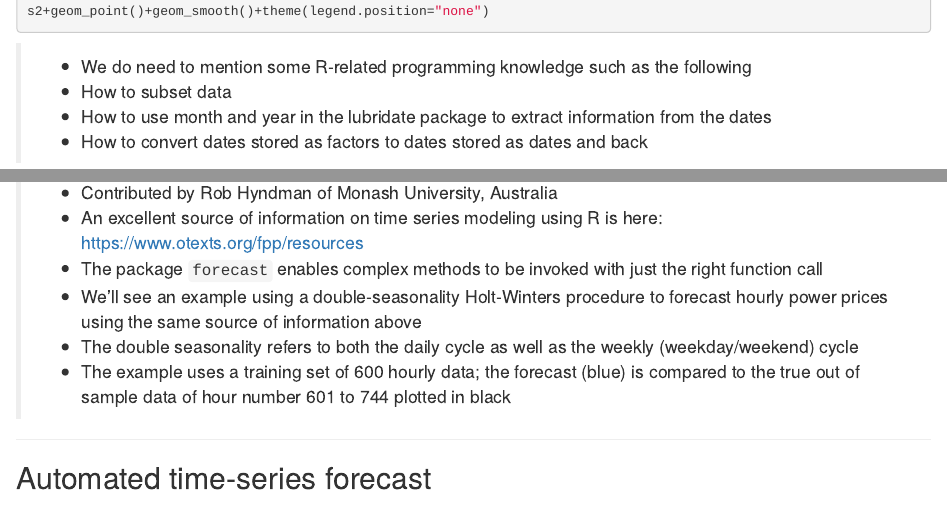
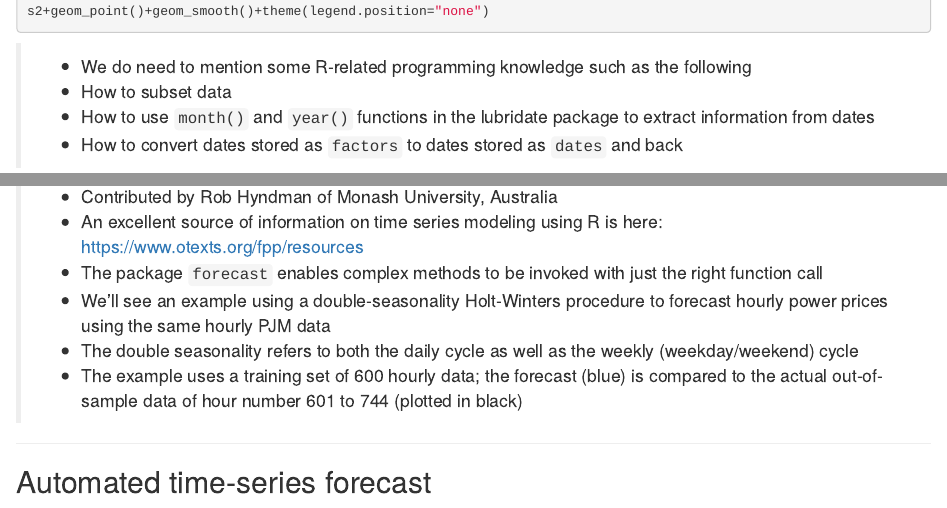
Before and after one commit to saluteyang/slidifyPresent_Rbasics, an R Markdown document (index.Rmd): the page in a window 1100 px wide, from 1530 px down, and a second part further down, joined at a grey line. Rendered offline with R 4.5, knitr and Pandoc, with nearby package versions; some code elsewhere in the file could not run offline.

Commit message:
Textual edits and change to motion chart size

```diff
--- a/index.Rmd
+++ b/index.Rmd
@@ -97,8 +97,8 @@ s2+geom_point()+geom_smooth()+theme(legend.position="none")
 
 > * We do need to mention some R-related programming knowledge such as the following
     * How to subset data
-    * How to use month and year in the lubridate package to extract information from the dates
-    * How to convert dates stored as factors to dates stored as dates and back
+    * How to use `month()` and `year()` functions in the lubridate package to extract information from dates
+    * How to convert dates stored as `factors` to dates stored as `dates` and back
 
 ---
 
@@ -172,9 +172,9 @@ p_seg_hist+facet_grid(peaktype~.,scale='free_x')
 > * Contributed by Rob Hyndman of Monash University, Australia
 > * An excellent source of information on time series modeling using R is here: https://www.otexts.org/fpp/resources
 > * The package `forecast` enables complex methods to be invoked with just the right function call
-> * We'll see an example using a double-seasonality Holt-Winters procedure to forecast hourly power prices using the same source of information above
+> * We'll see an example using a double-seasonality Holt-Winters procedure to forecast hourly power prices using the same hourly PJM data
     * The double seasonality refers to both the daily cycle as well as the weekly (weekday/weekend) cycle
-> * The example uses a training set of 600 hourly data; the forecast (blue) is compared to the true out of sample data of hour number 601 to 744 plotted in black
+> * The example uses a training set of 600 hourly data; the forecast (blue) is compared to the actual out-of-sample data of hour number 601 to 744 (plotted in black)
 
 ---
 
```
Also changed, not shown: index.html, index.md, index.Rmd (4 more changed lines).
